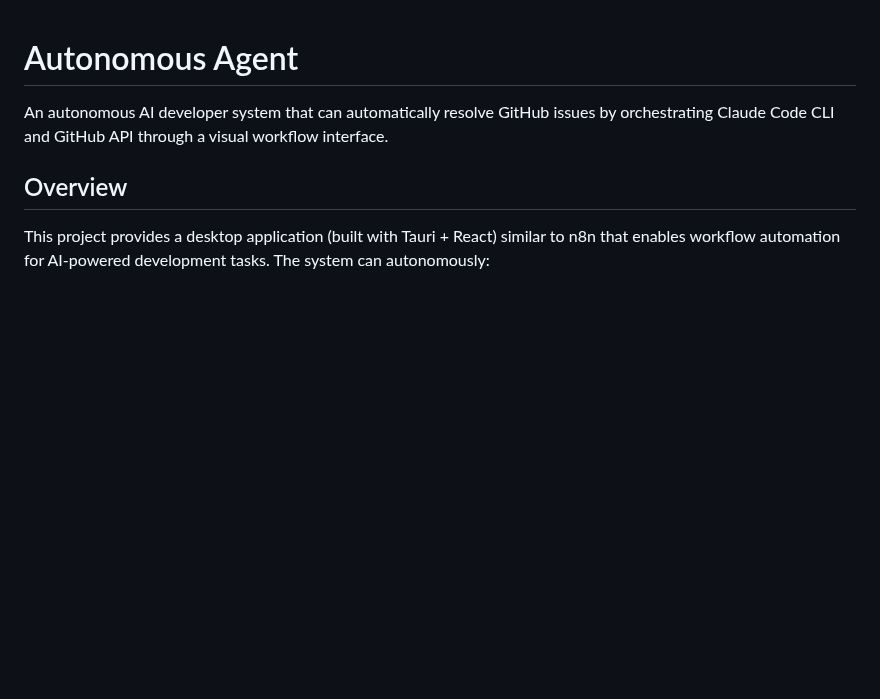
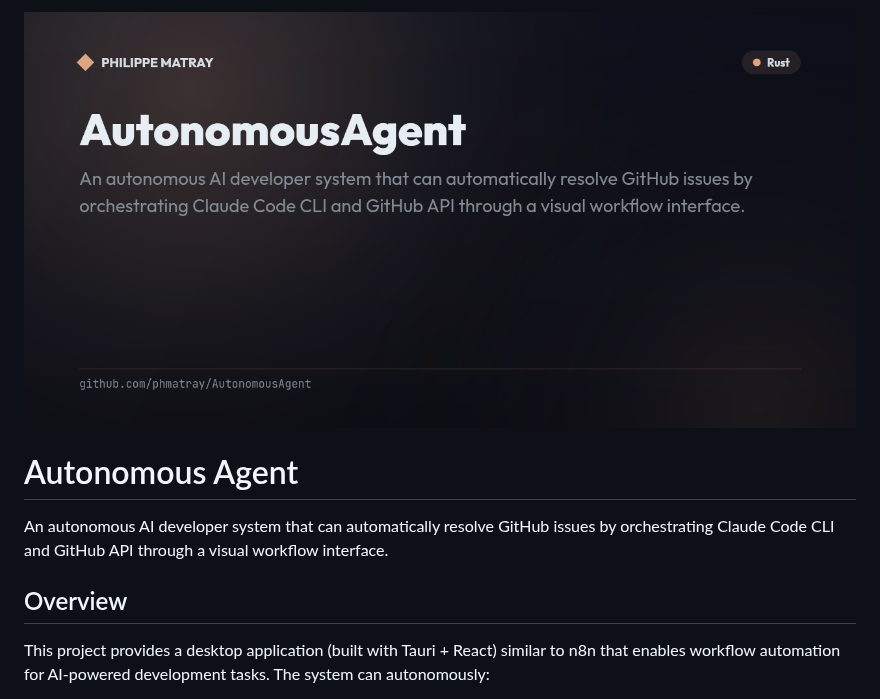
Before and after one commit to phmatray/AutonomousAgent, a Markdown page: README.md, the part around the change. GitHub-like rendering; pictures changed too: .github/banner.png (added); blank space fills up the shorter version.

Commit message:
chore: add branded README banner

```diff
--- a/README.md
+++ b/README.md
@@ -1,3 +1,5 @@
+![AutonomousAgent banner](.github/banner.png)
+
 # Autonomous Agent
 
 An autonomous AI developer system that can automatically resolve GitHub issues by orchestrating Claude Code CLI and GitHub API through a visual workflow interface.
```
